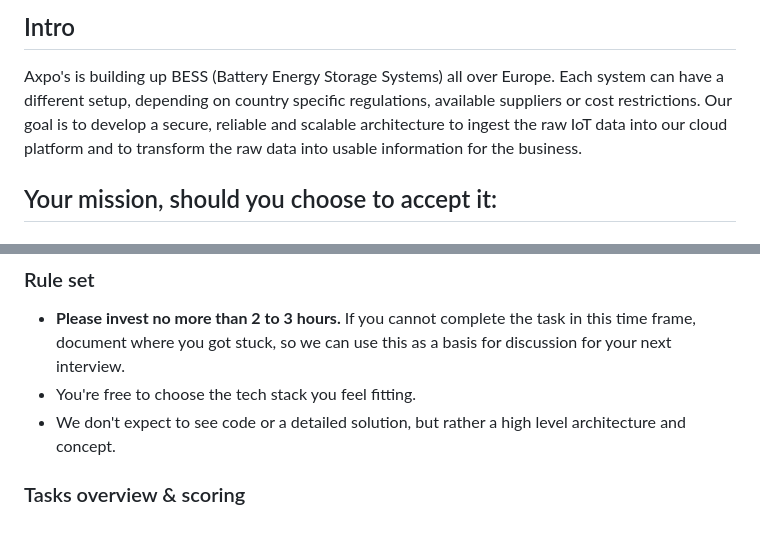
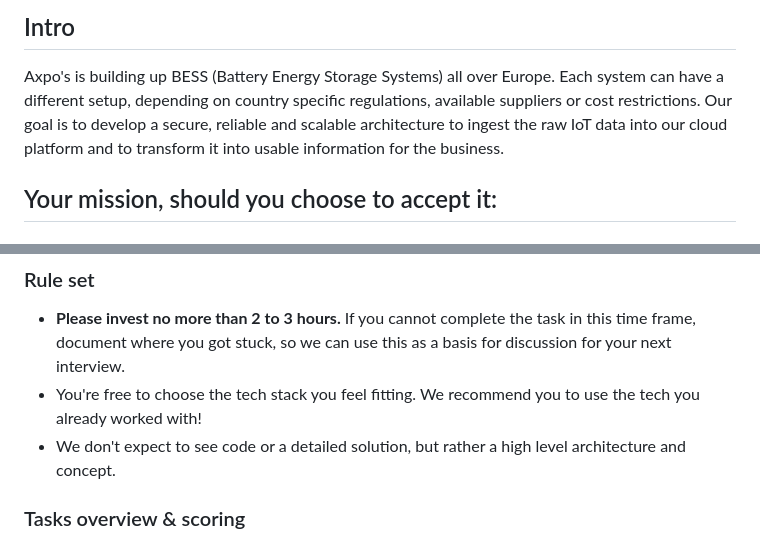
Before and after one commit to axpogroup/hiring-challenges, a Markdown page: iot-data-engineer-challenge/README.md, 2 parts joined by grey strips. GitHub-like rendering.

Commit message:
add clarification to use tech you already know

```diff
--- a/iot-data-engineer-challenge/README.md
+++ b/iot-data-engineer-challenge/README.md
@@ -3,7 +3,7 @@
 ## Intro
 
 Axpo's is building up BESS (Battery Energy Storage Systems) all over Europe. Each system can have a different setup, depending on country specific regulations, available suppliers or cost restrictions.
-Our goal is to develop a secure, reliable and scalable architecture to ingest the raw IoT data into our cloud platform and to transform the raw data into usable information for the business.
+Our goal is to develop a secure, reliable and scalable architecture to ingest the raw IoT data into our cloud platform and to transform it into usable information for the business.
 ## Your mission, should you choose to accept it:
 
 ### Initial position
@@ -16,7 +16,7 @@ Our goal is to develop a secure, reliable and scalable architecture to ingest th
 * **Please invest no more than 2 to 3 hours.** If you cannot complete the task
   in this time frame, document where you got stuck, so we can use this as a
   basis for discussion for your next interview.
-* You're free to choose the tech stack you feel fitting.
+* You're free to choose the tech stack you feel fitting. We recommend you to use the tech you already worked with!
 * We don't expect to see code or a detailed solution, but rather a high level architecture and concept.
 
 ### Tasks overview & scoring
```
